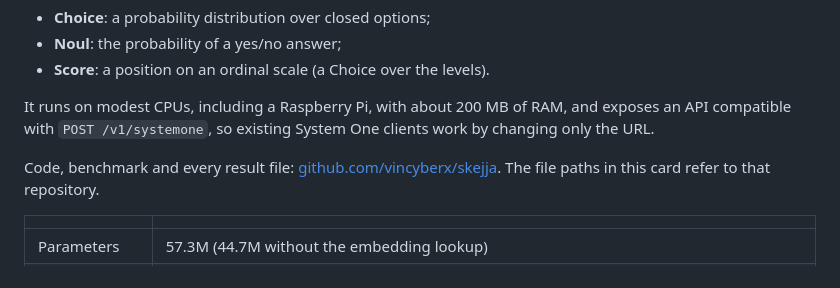
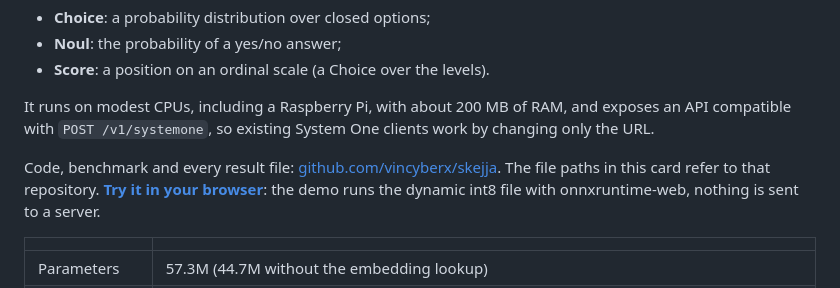
Before and after one commit to vincyberx/skejja, a Markdown page: docs/model_card.md, the part around the change. Drawn GitHub-style.

```diff
--- a/docs/model_card.md
+++ b/docs/model_card.md
@@ -21,7 +21,8 @@ It runs on modest CPUs, including a Raspberry Pi, with about 200 MB of RAM, and
 `POST /v1/systemone`, so existing System One clients work by changing only the URL.
 
 Code, benchmark and every result file: [github.com/vincyberx/skejja](https://github.com/vincyberx/skejja). The file
-paths in this card refer to that repository.
+paths in this card refer to that repository. **[Try it in your browser](https://huggingface.co/spaces/vincyber/skejja)**:
+the demo runs the dynamic int8 file with onnxruntime-web, nothing is sent to a server.
 
 | | |
 |---|---|
```
Also changed, not shown: README.md (+4 -3 lines).
